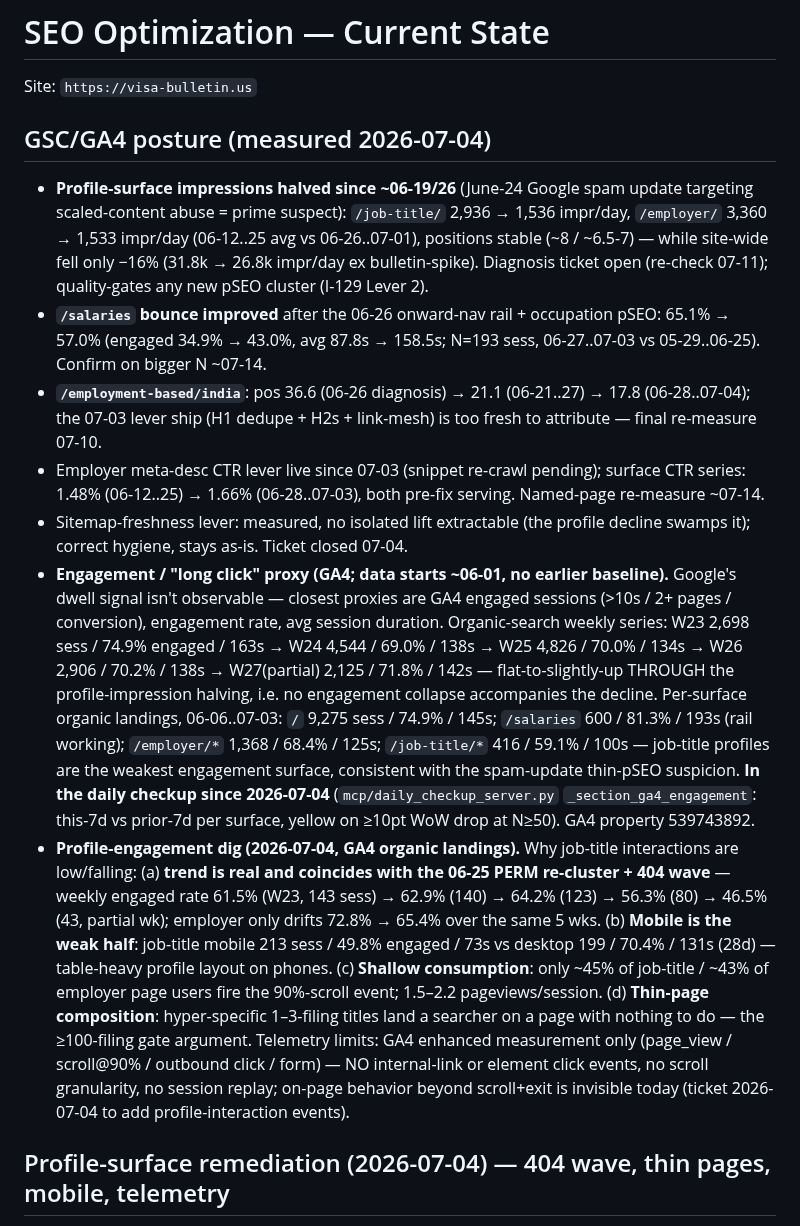
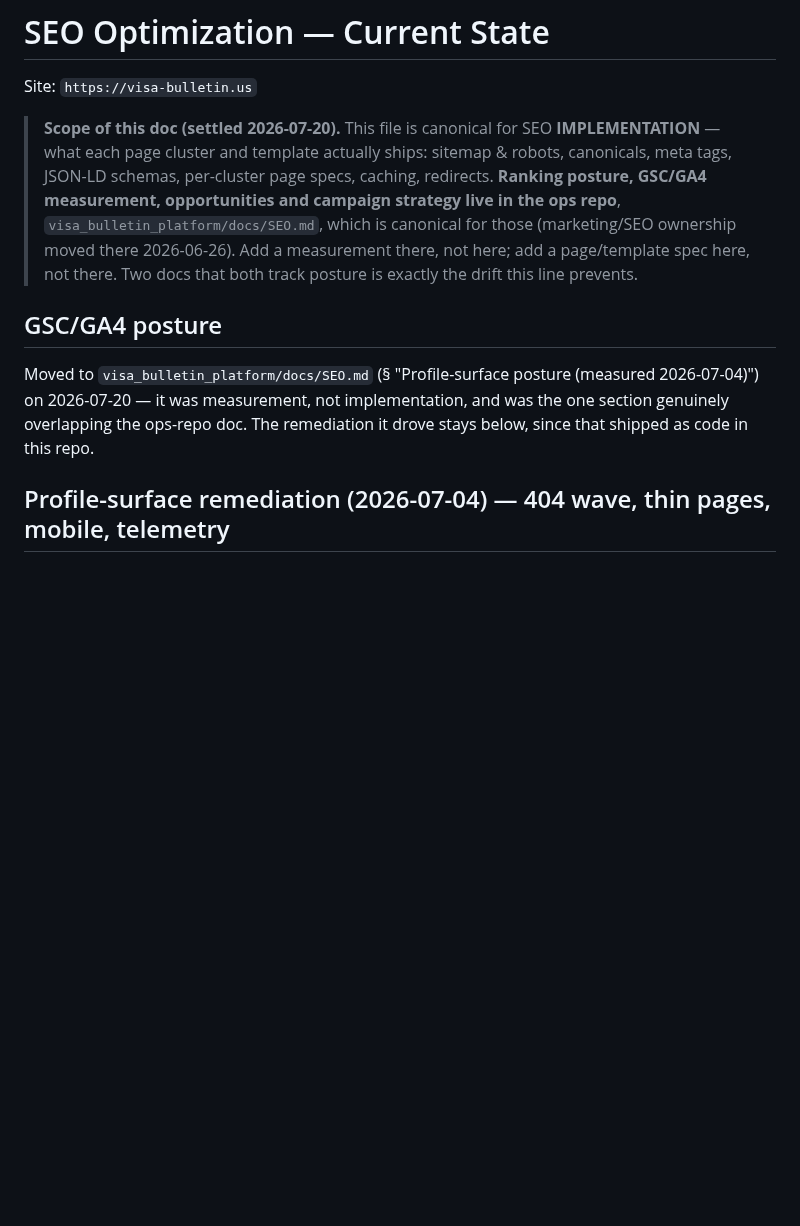
Before and after one commit to vyakunin/visa_bulletin, a Markdown page: docs/seo/SEO_OPTIMIZATION.md, the part around the change. Drawn GitHub-style; blank space fills up the shorter version.

Commit message:
docs(seo): scope this doc to implementation; posture moves to the ops repo
Two SEO current-state docs were both tracking GSC/GA4 posture (this one and
visa_bulletin_platform/docs/SEO.md), which is how they drift. Settles the line:
this file is canonical for IMPLEMENTATION (sitemap/robots, canonicals, meta,
JSON-LD, per-cluster page specs, caching, redirects); ranking posture, measurement
and campaign strategy are canonical in the ops repo.

- "GSC/GA4 posture (measured 2026-07-04)" moved to the ops doc; pointer left here.
- "Profile-surface remediation" stays — it documents code that shipped in this repo.
- scripts/README.md gains a cross-repo tooling map (check_cls.sh vs measure_cls.py,
  gc_section_shares.py vs channel_mix.py — different questions, not duplicates).

Ticket: 39862b8d-409f-8175-9ff9-f011bc26698d #refs

Co-Authored-By: Claude Opus 4.8 <noreply@anthropic.com>

```diff
--- a/docs/seo/SEO_OPTIMIZATION.md
+++ b/docs/seo/SEO_OPTIMIZATION.md
@@ -2,54 +2,21 @@
 
 Site: `https://visa-bulletin.us`
 
-## GSC/GA4 posture (measured 2026-07-04)
+> **Scope of this doc (settled 2026-07-20).** This file is canonical for SEO
+> **IMPLEMENTATION** — what each page cluster and template actually ships: sitemap &
+> robots, canonicals, meta tags, JSON-LD schemas, per-cluster page specs, caching,
+> redirects. **Ranking posture, GSC/GA4 measurement, opportunities and campaign
+> strategy live in the ops repo**, `visa_bulletin_platform/docs/SEO.md`, which is
+> canonical for those (marketing/SEO ownership moved there 2026-06-26). Add a
+> measurement there, not here; add a page/template spec here, not there. Two docs
+> that both track posture is exactly the drift this line prevents.
 
-- **Profile-surface impressions halved since ~06-19/26** (June-24 Google spam
-  update targeting scaled-content abuse = prime suspect): `/job-title/` 2,936 →
-  1,536 impr/day, `/employer/` 3,360 → 1,533 impr/day (06-12..25 avg vs
-  06-26..07-01), positions stable (~8 / ~6.5-7) — while site-wide fell only
-  −16% (31.8k → 26.8k impr/day ex bulletin-spike). Diagnosis ticket open
-  (re-check 07-11); quality-gates any new pSEO cluster (I-129 Lever 2).
-- **`/salaries` bounce improved** after the 06-26 onward-nav rail + occupation
-  pSEO: 65.1% → 57.0% (engaged 34.9% → 43.0%, avg 87.8s → 158.5s; N=193 sess,
-  06-27..07-03 vs 05-29..06-25). Confirm on bigger N ~07-14.
-- **`/employment-based/india`**: pos 36.6 (06-26 diagnosis) → 21.1 (06-21..27) →
-  17.8 (06-28..07-04); the 07-03 lever ship (H1 dedupe + H2s + link-mesh) is
-  too fresh to attribute — final re-measure 07-10.
-- Employer meta-desc CTR lever live since 07-03 (snippet re-crawl pending);
-  surface CTR series: 1.48% (06-12..25) → 1.66% (06-28..07-03), both pre-fix
-  serving. Named-page re-measure ~07-14.
-- Sitemap-freshness lever: measured, no isolated lift extractable (the profile
-  decline swamps it); correct hygiene, stays as-is. Ticket closed 07-04.
-- **Engagement / "long click" proxy (GA4; data starts ~06-01, no earlier
-  baseline).** Google's dwell signal isn't observable — closest proxies are GA4
-  engaged sessions (>10s / 2+ pages / conversion), engagement rate, avg session
-  duration. Organic-search weekly series: W23 2,698 sess / 74.9% engaged / 163s
-  → W24 4,544 / 69.0% / 138s → W25 4,826 / 70.0% / 134s → W26 2,906 / 70.2% /
-  138s → W27(partial) 2,125 / 71.8% / 142s — flat-to-slightly-up THROUGH the
-  profile-impression halving, i.e. no engagement collapse accompanies the
-  decline. Per-surface organic landings, 06-06..07-03: `/` 9,275 sess / 74.9% /
-  145s; `/salaries` 600 / 81.3% / 193s (rail working); `/employer/*` 1,368 /
-  68.4% / 125s; `/job-title/*` 416 / 59.1% / 100s — job-title profiles are the
-  weakest engagement surface, consistent with the spam-update thin-pSEO
-  suspicion. **In the daily checkup since 2026-07-04** (`mcp/daily_checkup_server.py`
-  `_section_ga4_engagement`: this-7d vs prior-7d per surface, yellow on ≥10pt
-  WoW drop at N≥50). GA4 property 539743892.
-- **Profile-engagement dig (2026-07-04, GA4 organic landings).** Why job-title
-  interactions are low/falling: (a) **trend is real and coincides with the
-  06-25 PERM re-cluster + 404 wave** — weekly engaged rate 61.5% (W23, 143
-  sess) → 62.9% (140) → 64.2% (123) → 56.3% (80) → 46.5% (43, partial wk);
-  employer only drifts 72.8% → 65.4% over the same 5 wks. (b) **Mobile is the
-  weak half**: job-title mobile 213 sess / 49.8% engaged / 73s vs desktop 199 /
-  70.4% / 131s (28d) — table-heavy profile layout on phones. (c) **Shallow
-  consumption**: only ~45% of job-title / ~43% of employer page users fire the
-  90%-scroll event; 1.5–2.2 pageviews/session. (d) **Thin-page composition**:
-  hyper-specific 1–3-filing titles land a searcher on a page with nothing to
-  do — the ≥100-filing gate argument. Telemetry limits: GA4 enhanced
-  measurement only (page_view / scroll@90% / outbound click / form) — NO
-  internal-link or element click events, no scroll granularity, no session
-  replay; on-page behavior beyond scroll+exit is invisible today (ticket
-  2026-07-04 to add profile-interaction events).
+## GSC/GA4 posture
+
+Moved to `visa_bulletin_platform/docs/SEO.md` (§ "Profile-surface posture (measured
+2026-07-04)") on 2026-07-20 — it was measurement, not implementation, and was the
+one section genuinely overlapping the ops-repo doc. The remediation it drove stays
+below, since that shipped as code in this repo.
 
 ## Profile-surface remediation (2026-07-04) — 404 wave, thin pages, mobile, telemetry
 
```
Also changed, not shown: scripts/README.md (+16 -0 lines).
